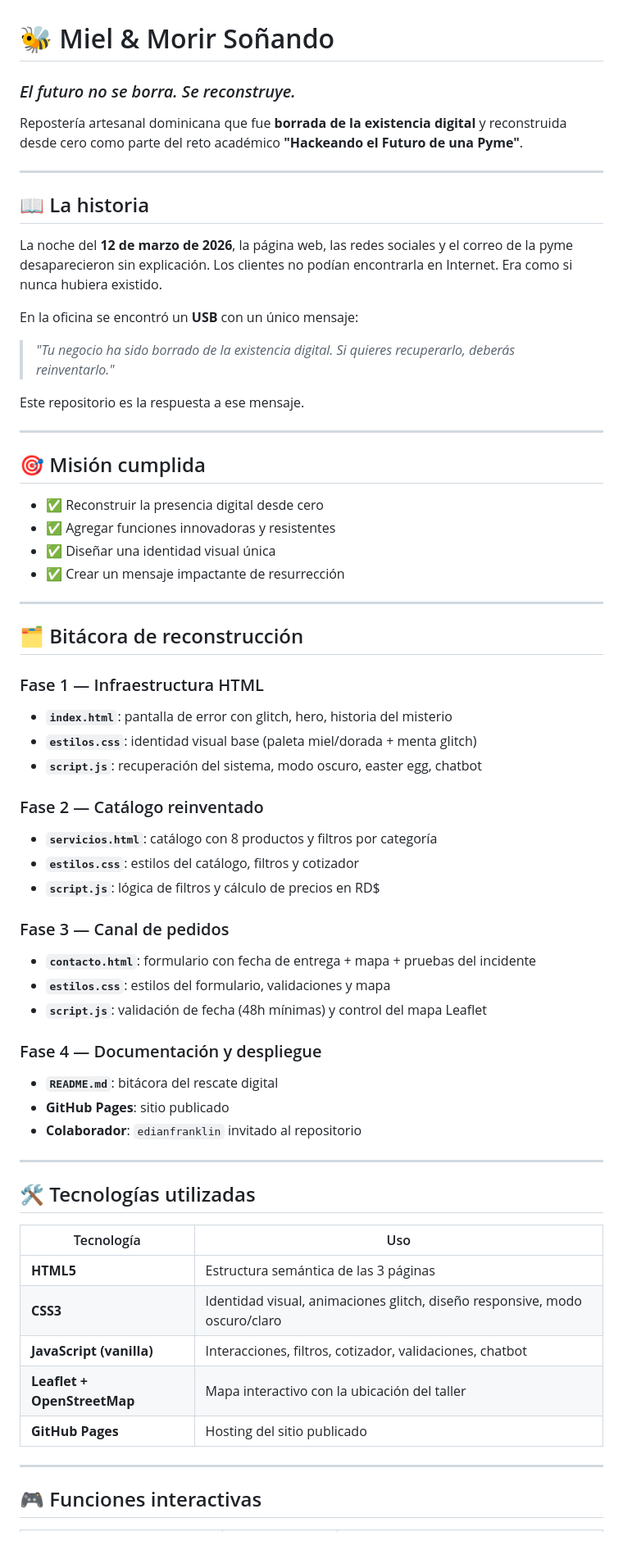
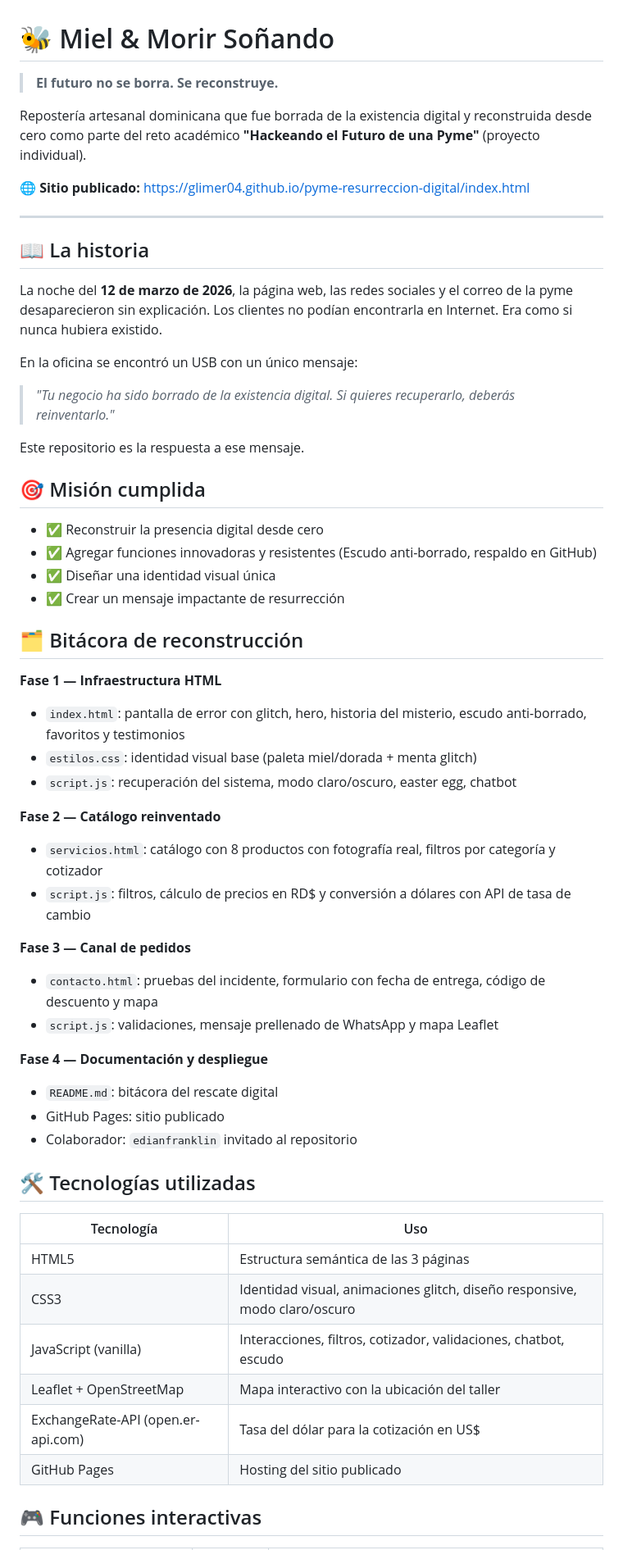
Before and after one commit to Glimer04/pyme-resurreccion-digital, a Markdown page: README.md, the part around one of its changes. Shown at 82% size. GitHub-like rendering.

```diff
--- a/README.md
+++ b/README.md
@@ -1,72 +1,60 @@
 # 🐝 Miel & Morir Soñando
 
-### *El futuro no se borra. Se reconstruye.*
+> **El futuro no se borra. Se reconstruye.**
 
-Repostería artesanal dominicana que fue **borrada de la existencia digital**
-y reconstruida desde cero como parte del reto académico
-**"Hackeando el Futuro de una Pyme"**.
+Repostería artesanal dominicana que fue borrada de la existencia digital y reconstruida desde cero como parte del reto académico **"Hackeando el Futuro de una Pyme"** (proyecto individual).
+
+🌐 **Sitio publicado:** https://glimer04.github.io/pyme-resurreccion-digital/index.html
 
 ---
 
 ## 📖 La historia
 
-La noche del **12 de marzo de 2026**, la página web, las redes sociales y
-el correo de la pyme desaparecieron sin explicación. Los clientes no podían
-encontrarla en Internet. Era como si nunca hubiera existido.
+La noche del **12 de marzo de 2026**, la página web, las redes sociales y el correo de la pyme desaparecieron sin explicación. Los clientes no podían encontrarla en Internet. Era como si nunca hubiera existido.
 
-En la oficina se encontró un **USB** con un único mensaje:
+En la oficina se encontró un USB con un único mensaje:
 
-> *"Tu negocio ha sido borrado de la existencia digital.
-> Si quieres recuperarlo, deberás reinventarlo."*
+> *"Tu negocio ha sido borrado de la existencia digital. Si quieres recuperarlo, deberás reinventarlo."*
 
 Este repositorio es la respuesta a ese mensaje.
-
----
 
 ## 🎯 Misión cumplida
 
 - ✅ Reconstruir la presencia digital desde cero
-- ✅ Agregar funciones innovadoras y resistentes
+- ✅ Agregar funciones innovadoras y resistentes (Escudo anti-borrado, respaldo en GitHub)
 - ✅ Diseñar una identidad visual única
 - ✅ Crear un mensaje impactante de resurrección
 
----
-
 ## 🗂️ Bitácora de reconstrucción
 
-### Fase 1 — Infraestructura HTML
-- **`index.html`**: pantalla de error con glitch, hero, historia del misterio
-- **`estilos.css`**: identidad visual base (paleta miel/dorada + menta glitch)
-- **`script.js`**: recuperación del sistema, modo oscuro, easter egg, chatbot
+**Fase 1 — Infraestructura HTML**
+- `index.html`: pantalla de error con glitch, hero, historia del misterio, escudo anti-borrado, favoritos y testimonios
+- `estilos.css`: identidad visual base (paleta miel/dorada + menta glitch)
+- `script.js`: recuperación del sistema, modo claro/oscuro, easter egg, chatbot
 
-### Fase 2 — Catálogo reinventado
-- **`servicios.html`**: catálogo con 8 productos y filtros por categoría
-- **`estilos.css`**: estilos del catálogo, filtros y cotizador
-- **`script.js`**: lógica de filtros y cálculo de precios en RD$
+**Fase 2 — Catálogo reinventado**
+- `servicios.html`: catálogo con 8 productos con fotografía real, filtros por categoría y cotizador
+- `script.js`: filtros, cálculo de precios en RD$ y conversión a dólares con API de tasa de cambio
 
-### Fase 3 — Canal de pedidos
-- **`contacto.html`**: formulario con fecha de entrega + mapa + pruebas del incidente
-- **`estilos.css`**: estilos del formulario, validaciones y mapa
-- **`script.js`**: validación de fecha (48h mínimas) y control del mapa Leaflet
+**Fase 3 — Canal de pedidos**
+- `contacto.html`: pruebas del incidente, formulario con fecha de entrega, código de descuento y mapa
+- `script.js`: validaciones, mensaje prellenado de WhatsApp y mapa Leaflet
 
-### Fase 4 — Documentación y despliegue
-- **`README.md`**: bitácora del rescate digital
-- **GitHub Pages**: sitio publicado
-- **Colaborador**: `edianfranklin` invitado al repositorio
-
----
+**Fase 4 — Documentación y despliegue**
+- `README.md`: bitácora del rescate digital
+- GitHub Pages: sitio publicado
+- Colaborador: `edianfranklin` invitado al repositorio
 
 ## 🛠️ Tecnologías utilizadas
 
 | Tecnología | Uso |
-|------------|-----|
-| **HTML5** | Estructura semántica de las 3 páginas |
-| **CSS3** | Identidad visual, animaciones glitch, diseño responsive, modo oscuro/claro |
-| **JavaScript (vanilla)** | Interacciones, filtros, cotizador, validaciones, chatbot |
-| **Leaflet + OpenStreetMap** | Mapa interactivo con la ubicación del taller |
-| **GitHub Pages** | Hosting del sitio publicado |
-
----
+|---|---|
+| HTML5 | Estructura semántica de las 3 páginas |
+| CSS3 | Identidad visual, animaciones glitch, diseño responsive, modo claro/oscuro |
+| JavaScript (vanilla) | Interacciones, filtros, cotizador, validaciones, chatbot, escudo |
+| Leaflet + OpenStreetMap | Mapa interactivo con la ubicación del taller |
+| ExchangeRate-API (open.er-api.com) | Tasa del dólar para la cotización en US$ |
+| GitHub Pages | Hosting del sitio publicado |
 
 ## 🎮 Funciones interactivas
 
```
Also changed, not shown: other parts of README.md (+50 -31 lines).
